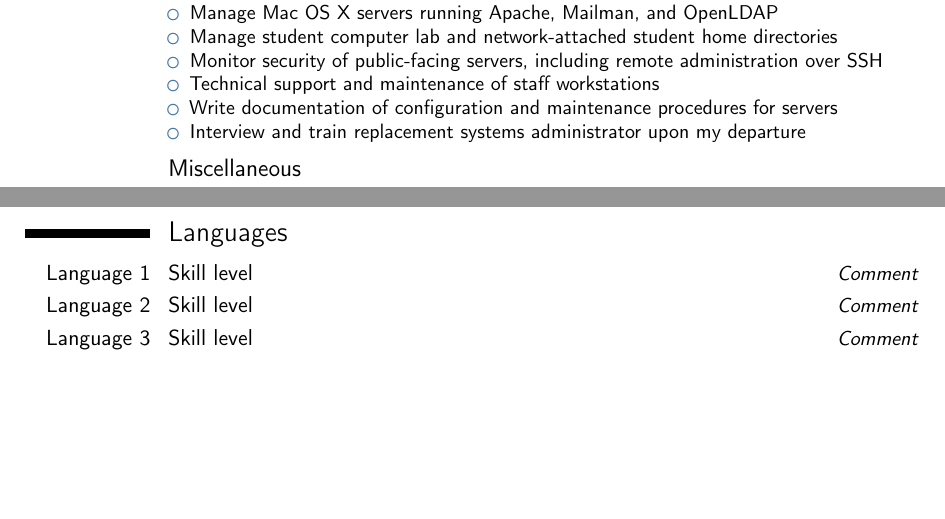
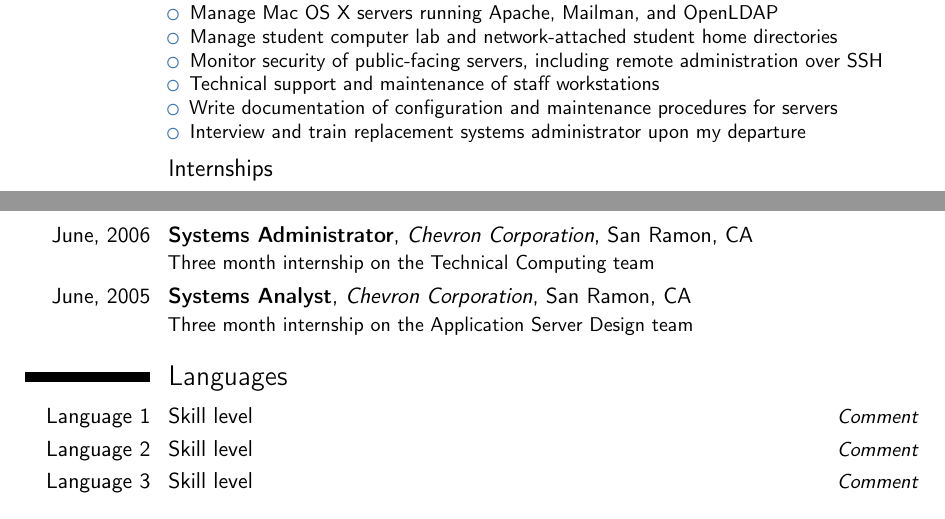
Before and after one commit to weilunzhong/cv, a LaTeX CV (cv.tex): two parts of pages 1 and 2 of 2, joined at a grey line, cut so that both start at the same text, the shorter picture padded with empty space. Compiled offline with pdfLaTeX.

Commit message:
Add initial information about internships at Chevron

```diff
--- a/cv.tex
+++ b/cv.tex
@@ -95,8 +95,10 @@
 \item Interview and train replacement systems administrator upon my departure
 \end{itemize}}
 
-\subsection{Miscellaneous}
+\subsection{Internships}
+\cventry{June, 2006}{Systems Administrator}{Chevron Corporation}{San Ramon, CA}{}{Three month internship on the Technical Computing team}
 
+\cventry{June, 2005}{Systems Analyst}{Chevron Corporation}{San Ramon, CA}{}{Three month internship on the Application Server Design team}
 \section{Languages}
 \cvitemwithcomment{Language 1}{Skill level}{Comment}
 \cvitemwithcomment{Language 2}{Skill level}{Comment}
```
